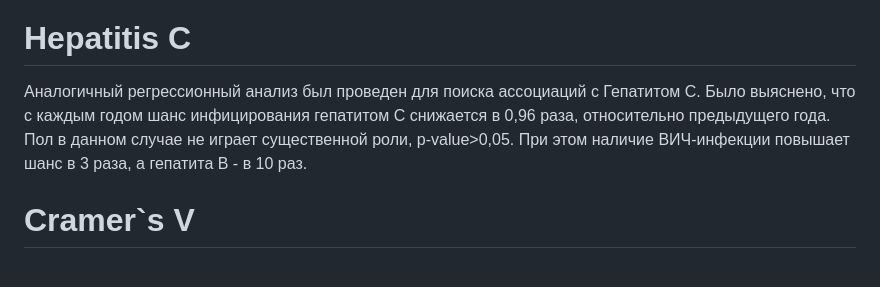
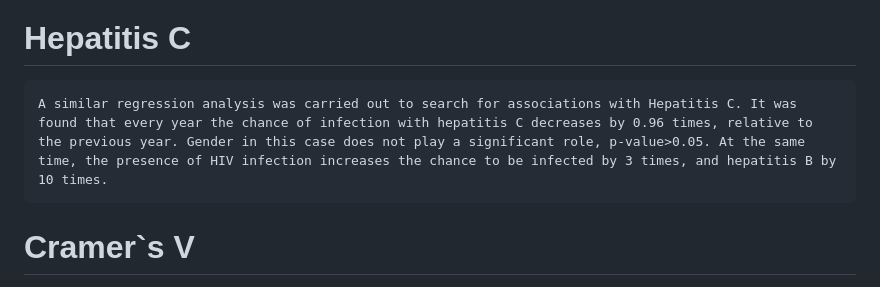
Before and after one commit to User00342/BioStat_2022, a Markdown page: Новое/final.md, the part around the change. Drawn GitHub-style.

```diff
--- a/Новое/final.md
+++ b/Новое/final.md
@@ -72,8 +72,7 @@ We conducted an analysis of HIV-infected people. Among all patients included in
 
 # Hepatitis C
 
-Аналогичный регрессионный анализ был проведен для поиска ассоциаций с Гепатитом С. Было выяснено, что с каждым годом шанс инфицирования гепатитом С снижается в 0,96 раза, относительно предыдущего года. Пол в данном случае не играет существенной роли, p-value>0,05. При этом наличие ВИЧ-инфекции повышает шанс в 3 раза, а гепатита В - в 10 раз.
-
+    A similar regression analysis was carried out to search for associations with Hepatitis C. It was found that every year the chance of infection with hepatitis C decreases by 0.96 times, relative to the previous year. Gender in this case does not play a significant role, p-value>0.05. At the same time, the presence of HIV infection increases the chance to be infected by 3 times, and hepatitis B by 10 times.
 # Cramer\`s V
 
 To search for indicators on which the call to the emergency medical
```
